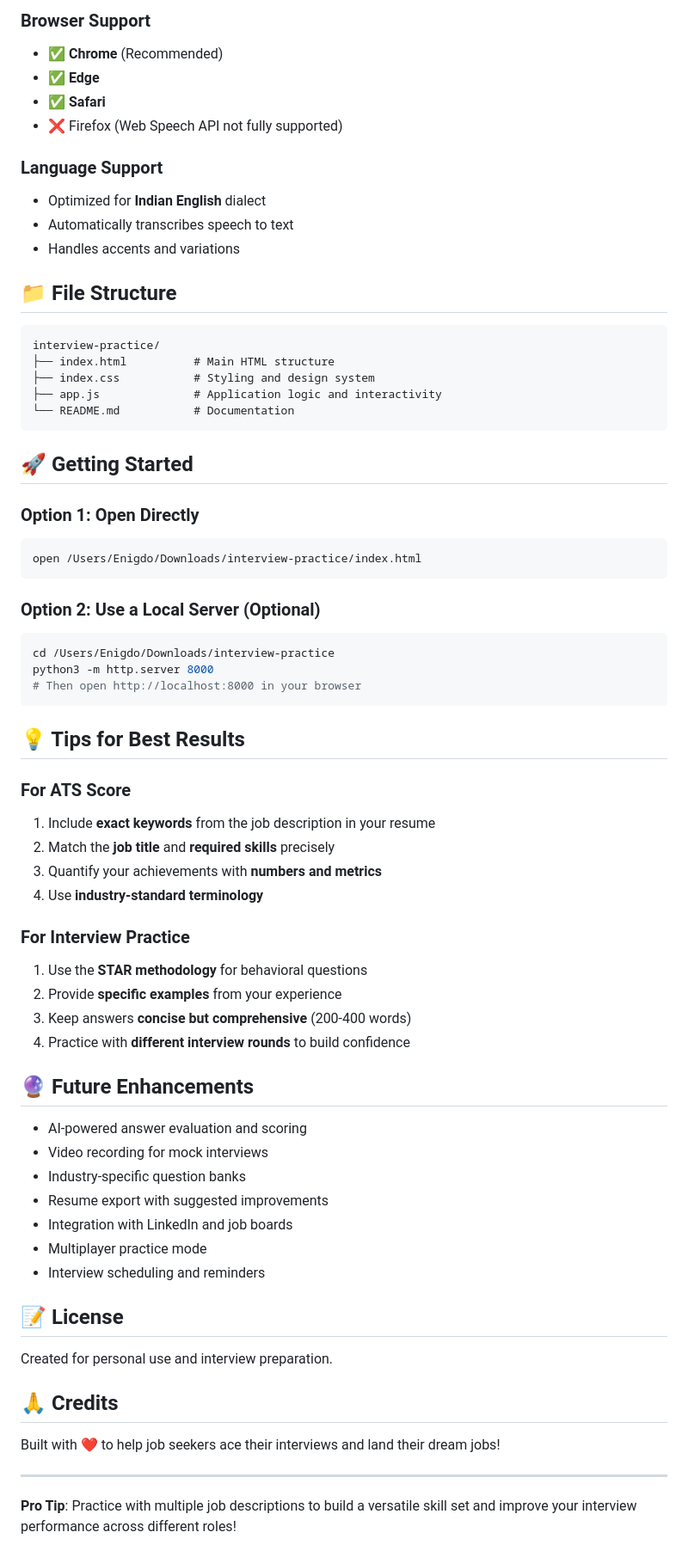
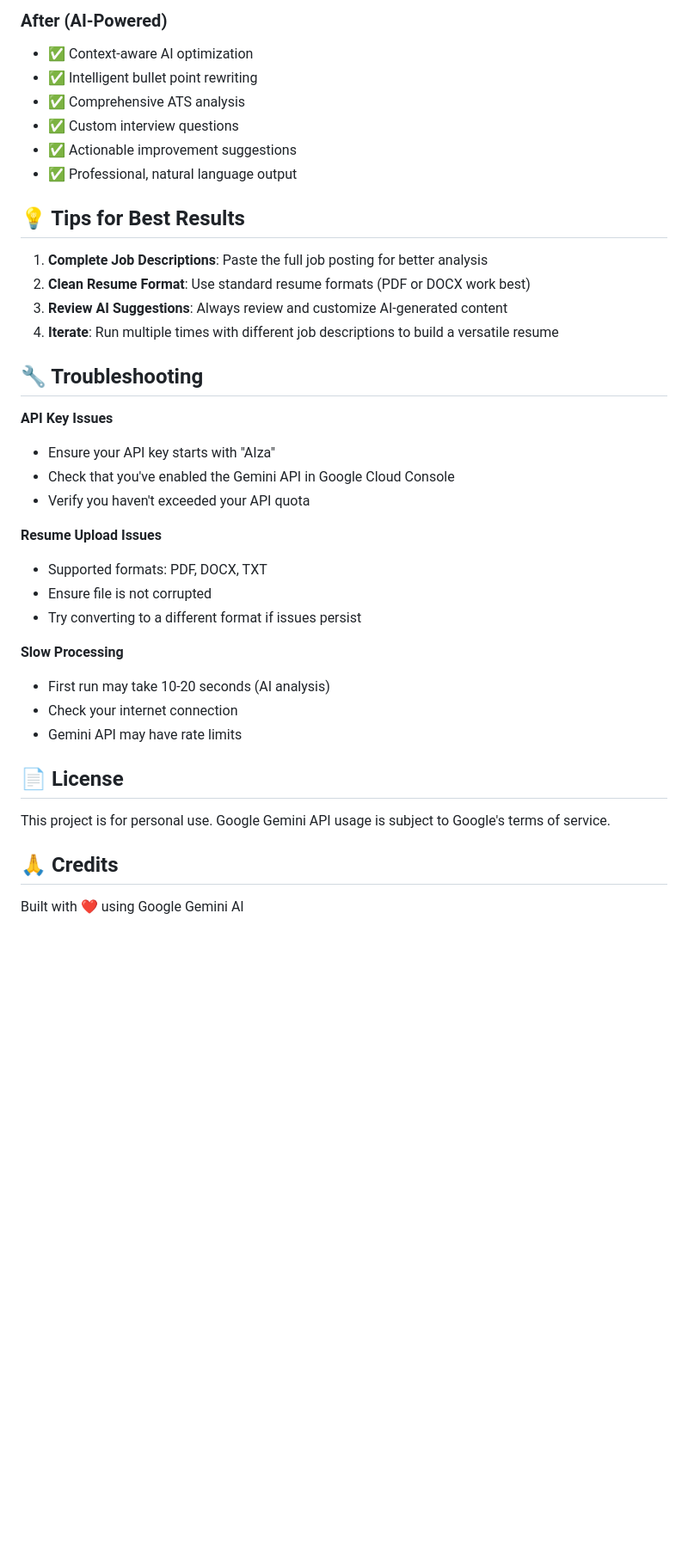
Before and after one commit to Enigdo-tech/Interview-prep, a Markdown page: README.md, the part around one of its changes. Shown at 86% size. Rendered like a GitHub page; blank space fills up the shorter version.

````diff
--- a/README.md
+++ b/README.md
@@ -127,70 +75,39 @@ The ATS score is calculated using a weighted average:
-### Browser Support
-- ✅ **Chrome** (Recommended)
-- ✅ **Edge**
-- ✅ **Safari**
-- ❌ Firefox (Web Speech API not fully supported)
-
-### Language Support
-- Optimized for **Indian English** dialect
-- Automatically transcribes speech to text
-- Handles accents and variations
-
-## 📁 File Structure
-
-```
-interview-practice/
-├── index.html          # Main HTML structure
-├── index.css           # Styling and design system
-├── app.js              # Application logic and interactivity
-└── README.md           # Documentation
-```
-
-## 🚀 Getting Started
-
-### Option 1: Open Directly
-```bash
-open /Users/Enigdo/Downloads/interview-practice/index.html
-```
-
-### Option 2: Use a Local Server (Optional)
-```bash
-cd /Users/Enigdo/Downloads/interview-practice
-python3 -m http.server 8000
-# Then open http://localhost:8000 in your browser
-```
+### After (AI-Powered)
+- ✅ Context-aware AI optimization
+- ✅ Intelligent bullet point rewriting
+- ✅ Comprehensive ATS analysis
+- ✅ Custom interview questions
+- ✅ Actionable improvement suggestions
+- ✅ Professional, natural language output
 
 ## 💡 Tips for Best Results
 
-### For ATS Score
-1. Include **exact keywords** from the job description in your resume
-2. Match the **job title** and **required skills** precisely
-3. Quantify your achievements with **numbers and metrics**
-4. Use **industry-standard terminology**
+1. **Complete Job Descriptions**: Paste the full job posting for better analysis
+2. **Clean Resume Format**: Use standard resume formats (PDF or DOCX work best)
+3. **Review AI Suggestions**: Always review and customize AI-generated content
+4. **Iterate**: Run multiple times with different job descriptions to build a versatile resume
 
-### For Interview Practice
-1. Use the **STAR methodology** for behavioral questions
-2. Provide **specific examples** from your experience
-3. Keep answers **concise but comprehensive** (200-400 words)
-4. Practice with **different interview rounds** to build confidence
+## 🔧 Troubleshooting
 
-## 🔮 Future Enhancements
+**API Key Issues**
+- Ensure your API key starts with "AIza"
+- Check that you've enabled the Gemini API in Google Cloud Console
+- Verify you haven't exceeded your API quota
 
-- AI-powered answer evaluation and scoring
-- Video recording for mock interviews
-- Industry-specific question banks
-- Resume export with suggested improvements
-- Integration with LinkedIn and job boards
-- Multiplayer practice mode
-- Interview scheduling and reminders
+**Resume Upload Issues**
+- Supported formats: PDF, DOCX, TXT
+- Ensure file is not corrupted
+- Try converting to a different format if issues persist
 
-## 📝 License
+**Slow Processing**
+- First run may take 10-20 seconds (AI analysis)
+- Check your internet connection
+- Gemini API may have rate limits
 
-Created for personal use and interview preparation.
+## 📄 License
+
+This project is for personal use. Google Gemini API usage is subject to Google's terms of service.
 
 ## 🙏 Credits
 
-Built with ❤️ to help job seekers ace their interviews and land their dream jobs!
-
----
-
-**Pro Tip**: Practice with multiple job descriptions to build a versatile skill set and improve your interview performance across different roles!
+Built with ❤️ using Google Gemini AI
````
Also changed, not shown: other parts of README.md (+55 -107 lines).
